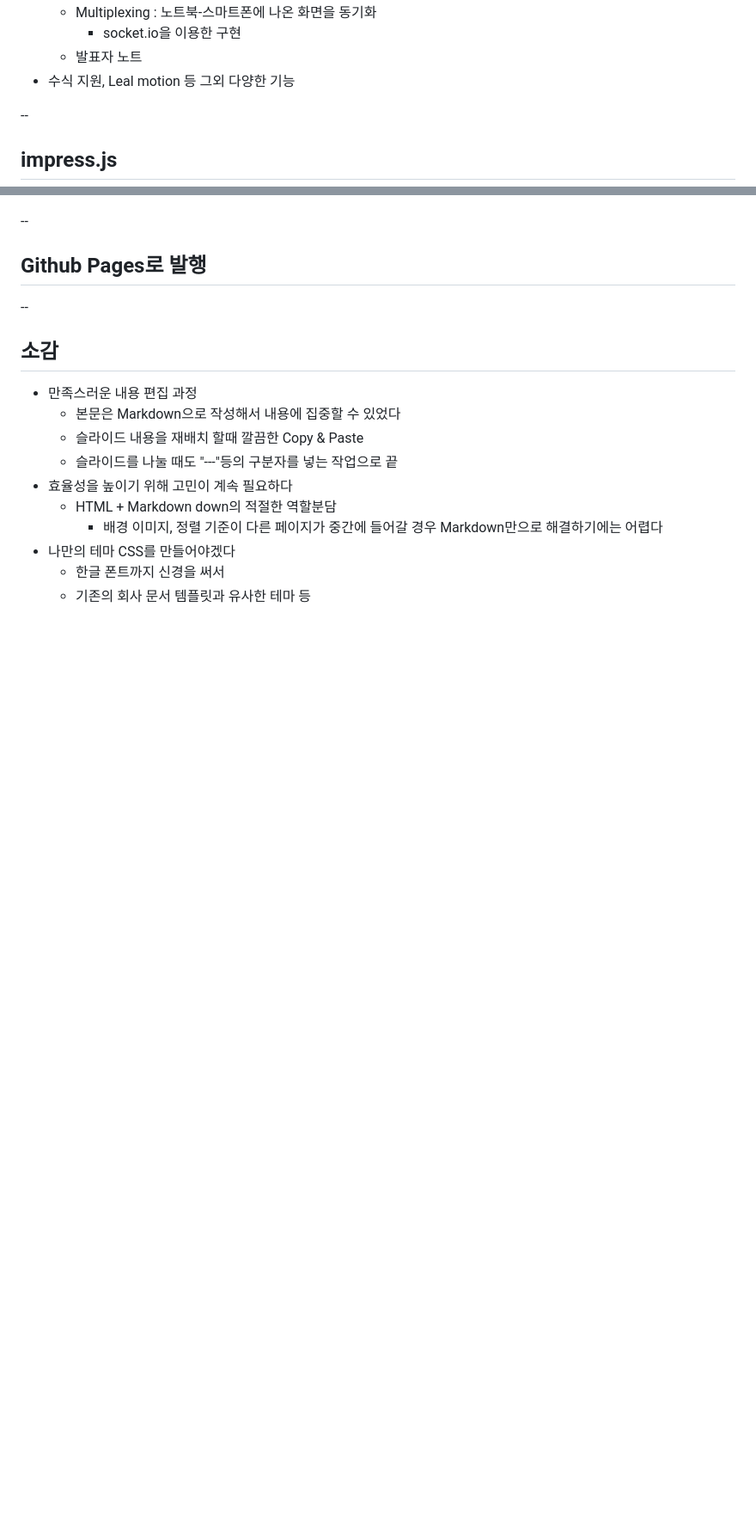
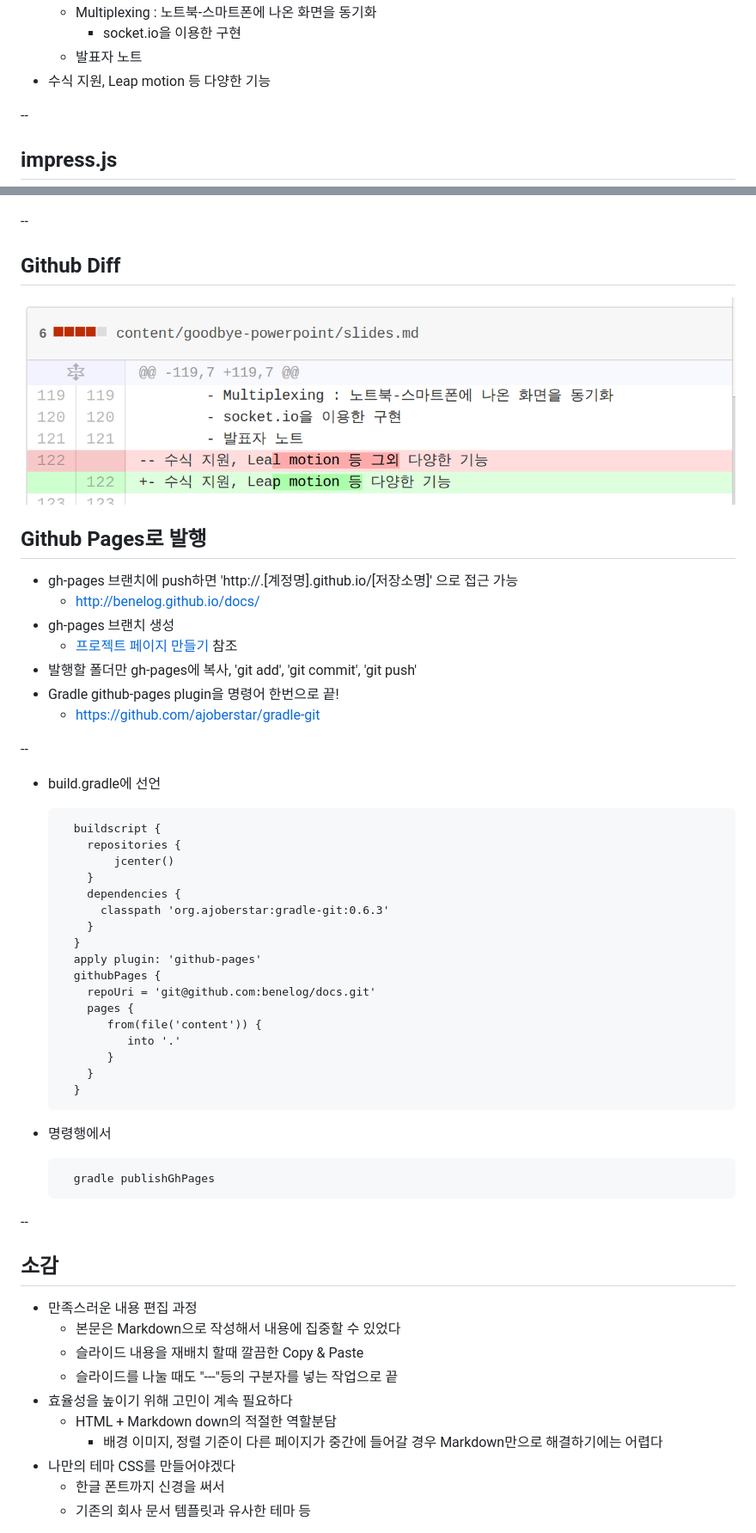
Before and after one commit to benelog/docs, a Markdown page: goodbye-powerpoint/slides.md, 2 parts joined by grey strips. Shown: that part at 86% size. Rendered like a GitHub page; pictures changed too: goodbye-powerpoint/diff.png (added); blank space fills up the shorter version.

Commit message:
Publish of github pages from Gradle

```diff
--- a/goodbye-powerpoint/slides.md
+++ b/goodbye-powerpoint/slides.md
@@ -119,7 +119,7 @@
 	- Multiplexing : 노트북-스마트폰에 나온 화면을 동기화
     	- socket.io을 이용한 구현
 	- 발표자 노트
-- 수식 지원, Leal motion 등 그외 다양한 기능
+- 수식 지원, Leap motion 등 다양한 기능
 
 --
 
@@ -311,7 +307,44 @@ Python 소스 안에서
 
 --
 
+## Github Diff
+
+![diff](diff.png)
+
 ## Github Pages로 발행
+- gh-pages 브랜치에 push하면 'http://.[계정명].github.io/[저장소명]' 으로 접근 가능
+	- <http://benelog.github.io/docs/>
+- gh-pages 브랜치 생성
+	- [프로젝트 페이지 만들기](https://help.github.com/articles/creating-project-pages-manually) 참조
+- 발행할 폴더만 gh-pages에 복사, 'git add', 'git commit', 'git push'
+- Gradle github-pages plugin을 명령어 한번으로 끝!
+	- <https://github.com/ajoberstar/gradle-git>
+
+--
+
+- build.gradle에 선언
+
+        buildscript {
+          repositories {
+              jcenter()
+          }
+          dependencies {
+            classpath 'org.ajoberstar:gradle-git:0.6.3'
+          }
+        }
+        apply plugin: 'github-pages'
+        githubPages {
+          repoUri = 'git@github.com:benelog/docs.git'
+          pages {
+             from(file('content')) {
+                into '.'
+             }
+          }
+        }
+
+- 명령행에서
+
+		gradle publishGhPages
 
 --
 
```
Also changed, not shown: other parts of goodbye-powerpoint/slides.md (+5 -8 lines).
